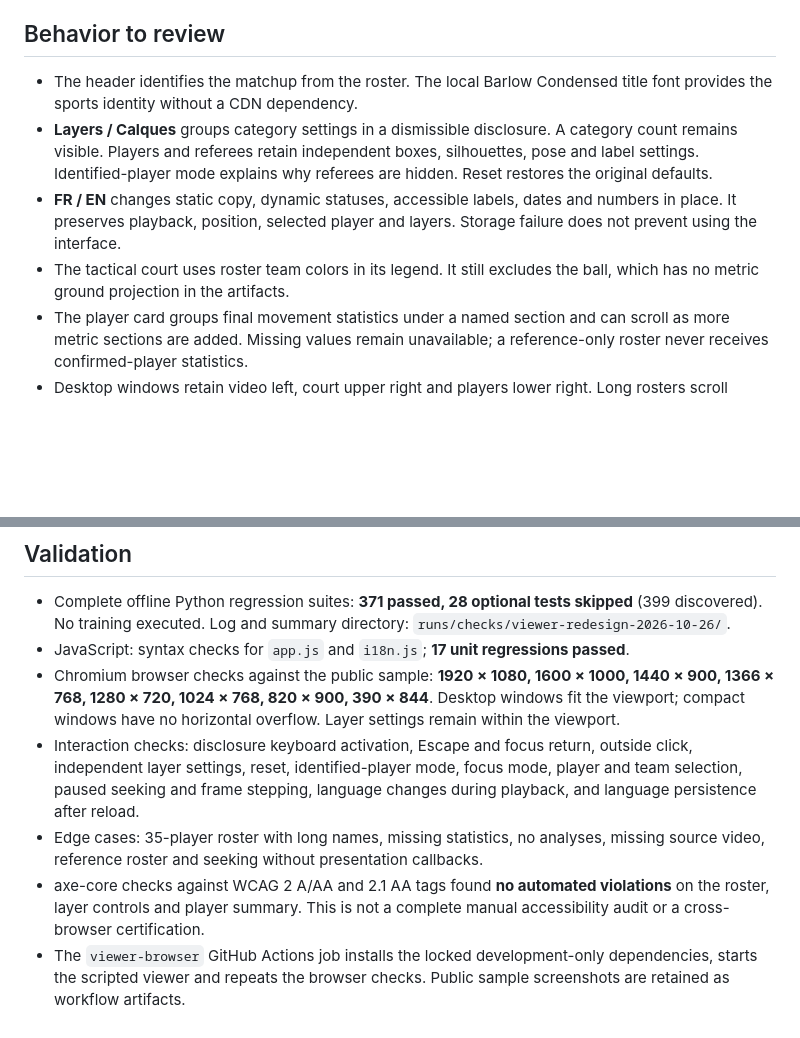
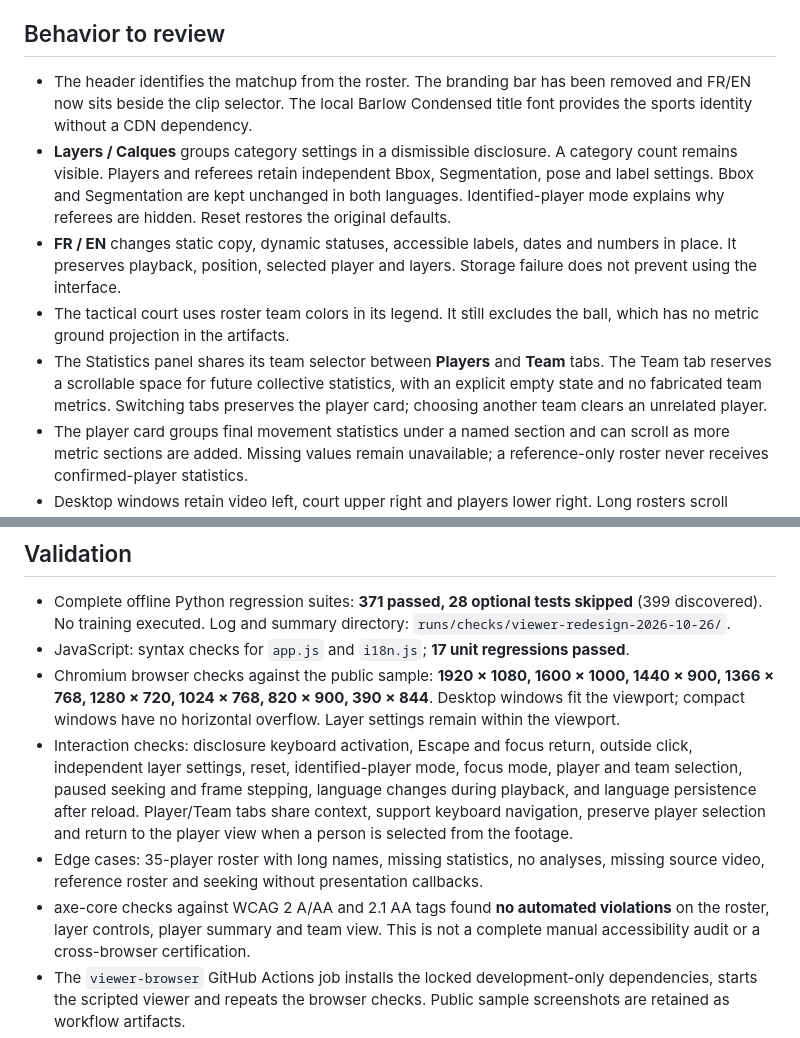
Before and after one commit to ErwanMouras/basket-ai-analysis, a Markdown page: reports/viewer-redesign-2026-10-26/README.md, 2 parts joined by grey strips. Drawn GitHub-style; blank space fills up the shorter version.

```diff
--- a/reports/viewer-redesign-2026-10-26/README.md
+++ b/reports/viewer-redesign-2026-10-26/README.md
@@ -7,17 +7,23 @@ the footage priority, with a basketball-inspired charcoal/orange identity.
 
 ## Behavior to review
 
-- The header identifies the matchup from the roster. The local Barlow Condensed
+- The header identifies the matchup from the roster. The branding bar has been
+  removed and FR/EN now sits beside the clip selector. The local Barlow Condensed
   title font provides the sports identity without a CDN dependency.
 - **Layers / Calques** groups category settings in a dismissible disclosure.
   A category count remains visible. Players and referees retain independent
-  boxes, silhouettes, pose and label settings. Identified-player mode explains
+  Bbox, Segmentation, pose and label settings. Bbox and Segmentation are kept
+  unchanged in both languages. Identified-player mode explains
   why referees are hidden. Reset restores the original defaults.
 - **FR / EN** changes static copy, dynamic statuses, accessible labels, dates and
   numbers in place. It preserves playback, position, selected player and layers.
   Storage failure does not prevent using the interface.
 - The tactical court uses roster team colors in its legend. It still excludes
   the ball, which has no metric ground projection in the artifacts.
+- The Statistics panel shares its team selector between **Players** and **Team**
+  tabs. The Team tab reserves a scrollable space for future collective statistics,
+  with an explicit empty state and no fabricated team metrics. Switching tabs
+  preserves the player card; choosing another team clears an unrelated player.
 - The player card groups final movement statistics under a named section and
   can scroll as more metric sections are added. Missing values remain unavailable;
   a reference-only roster never receives confirmed-player statistics.
@@ -55,11 +63,13 @@ Local before/after, player and layers captures live in the ignored
 - Interaction checks: disclosure keyboard activation, Escape and focus return,
   outside click, independent layer settings, reset, identified-player mode,
   focus mode, player and team selection, paused seeking and frame stepping,
-  language changes during playback, and language persistence after reload.
+  language changes during playback, and language persistence after reload. Player/Team
+  tabs share context, support keyboard navigation, preserve player selection and
+  return to the player view when a person is selected from the footage.
 - Edge cases: 35-player roster with long names, missing statistics, no analyses,
   missing source video, reference roster and seeking without presentation callbacks.
 - axe-core checks against WCAG 2 A/AA and 2.1 AA tags found **no automated
-  violations** on the roster, layer controls and player summary. This is not a
+  violations** on the roster, layer controls, player summary and team view. This is not a
   complete manual accessibility audit or a cross-browser certification.
 - The `viewer-browser` GitHub Actions job installs the locked development-only
   dependencies, starts the scripted viewer and repeats the browser checks.
```
Also changed, not shown: other parts of reports/viewer-redesign-2026-10-26/README.md (+2 -0 lines), README.md (+2 -1 lines), viewer/README.md (+30 -11 lines), imagesReadMe/viewer-player-en.png, imagesReadMe/viewer-studio-fr.png, imagesReadMe/viewer-team-fr.png (added), 5 other files.
